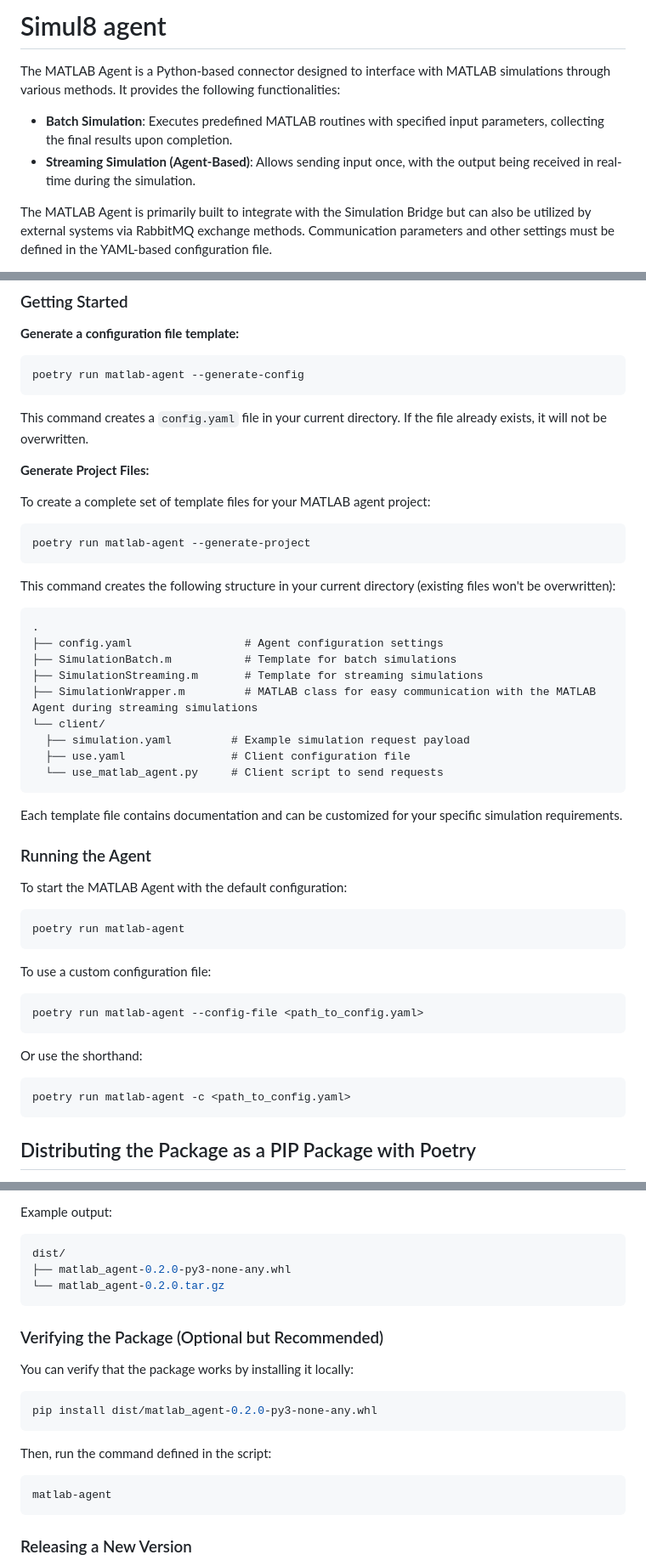
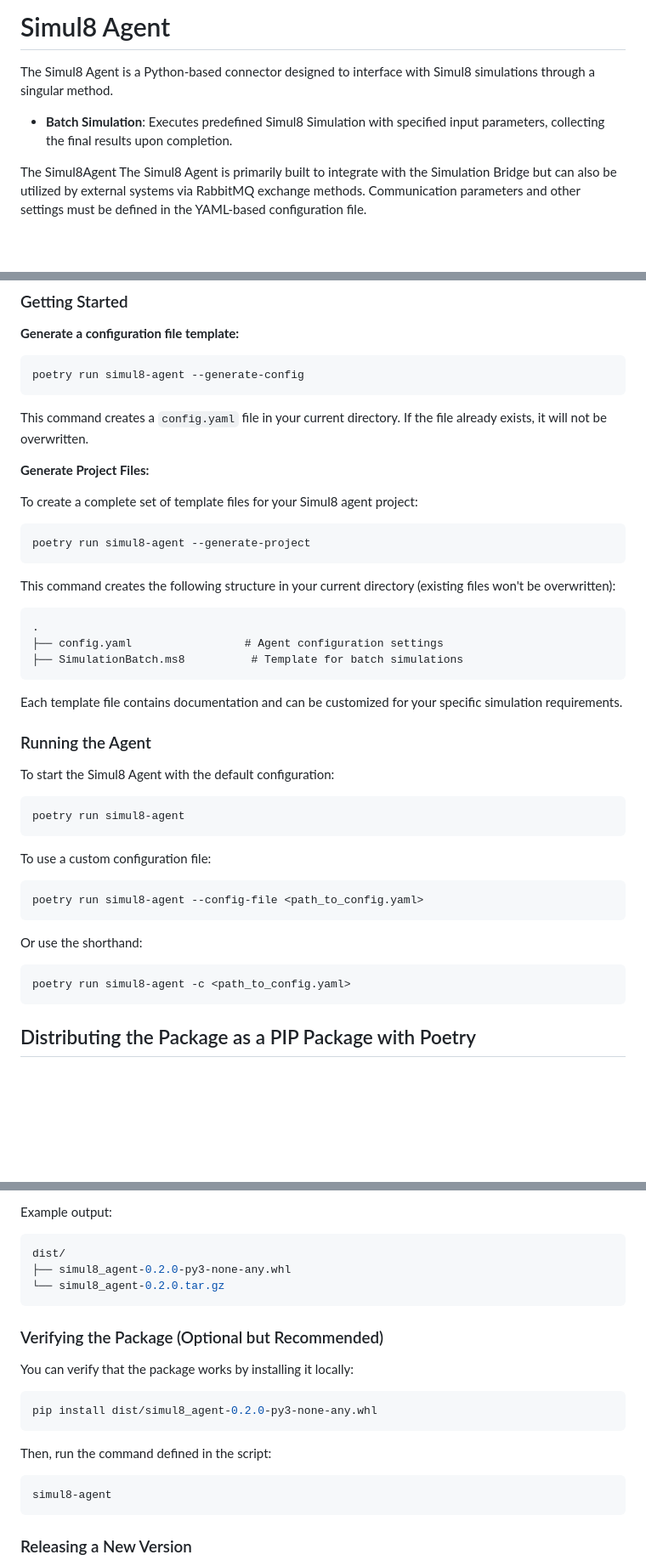
Before and after one commit to INTO-CPS-Association/simulation-bridge, a Markdown page: agents/simul8/README.md, 3 parts joined by grey strips. Shown: that part at 85% size. Rendered like a GitHub page; blank space fills up the shorter version.

````diff
--- a/agents/simul8/README.md
+++ b/agents/simul8/README.md
@@ -1,10 +1,10 @@
-# Simul8 agent
+# Simul8 Agent
 
-The MATLAB Agent is a Python-based connector designed to interface with MATLAB simulations through various methods. It provides the following functionalities:
+The Simul8 Agent is a Python-based connector designed to interface with Simul8 simulations through a singular method.
 
-- **Batch Simulation**: Executes predefined MATLAB routines with specified input parameters, collecting the final results upon completion.
-- **Streaming Simulation (Agent-Based)**: Allows sending input once, with the output being received in real-time during the simulation.
+- **Batch Simulation**: Executes predefined Simul8 Simulation with specified input parameters, collecting the final results upon completion.
 
-The MATLAB Agent is primarily built to integrate with the Simulation Bridge but can also be utilized by external systems via RabbitMQ exchange methods. Communication parameters and other settings must be defined in the YAML-based configuration file.
+The Simul8Agent
+The Simul8 Agent is primarily built to integrate with the Simulation Bridge but can also be utilized by external systems via RabbitMQ exchange methods. Communication parameters and other settings must be defined in the YAML-based configuration file.
 
 <div align="center">
@@ -225,17 +181,17 @@ The agent requires a configuration file to run. You can start by copying the pro
 **Generate a configuration file template:**
 
 ```bash
-poetry run matlab-agent --generate-config
+poetry run simul8-agent --generate-config
 ```
 
 This command creates a `config.yaml` file in your current directory. If the file already exists, it will not be overwritten.
 
 **Generate Project Files:**
 
-To create a complete set of template files for your MATLAB agent project:
+To create a complete set of template files for your Simul8 agent project:
 
 ```bash
-poetry run matlab-agent --generate-project
+poetry run simul8-agent --generate-project
 ```
 
 This command creates the following structure in your current directory (existing files won't be overwritten):
@@ -243,35 +199,29 @@ This command creates the following structure in your current directory (existing
 ```
 .
 ├── config.yaml                 # Agent configuration settings
-├── SimulationBatch.m           # Template for batch simulations
-├── SimulationStreaming.m       # Template for streaming simulations
-├── SimulationWrapper.m         # MATLAB class for easy communication with the MATLAB Agent during streaming simulations
-└── client/
-  ├── simulation.yaml         # Example simulation request payload
-  ├── use.yaml                # Client configuration file
-  └── use_matlab_agent.py     # Client script to send requests
+├── SimulationBatch.ms8          # Template for batch simulations
 ```
 
 Each template file contains documentation and can be customized for your specific simulation requirements.
 
 ### Running the Agent
 
-To start the MATLAB Agent with the default configuration:
+To start the Simul8 Agent with the default configuration:
 
 ```bash
-poetry run matlab-agent
+poetry run simul8-agent
 ```
 
 To use a custom configuration file:
 
 ```bash
-poetry run matlab-agent --config-file <path_to_config.yaml>
+poetry run simul8-agent --config-file <path_to_config.yaml>
 ```
 
 Or use the shorthand:
 
 ```bash
-poetry run matlab-agent -c <path_to_config.yaml>
+poetry run simul8-agent -c <path_to_config.yaml>
 ```
 
 ## Distributing the Package as a PIP Package with Poetry
@@ -291,8 +241,8 @@ Example output:
 
 ```bash
 dist/
-├── matlab_agent-0.2.0-py3-none-any.whl
-└── matlab_agent-0.2.0.tar.gz
+├── simul8_agent-0.2.0-py3-none-any.whl
+└── simul8_agent-0.2.0.tar.gz
 ```
 
 ### Verifying the Package (Optional but Recommended)
@@ -300,13 +250,13 @@ dist/
 You can verify that the package works by installing it locally:
 
 ```bash
-pip install dist/matlab_agent-0.2.0-py3-none-any.whl
+pip install dist/simul8_agent-0.2.0-py3-none-any.whl
 ```
 
 Then, run the command defined in the script:
 
 ```bash
-matlab-agent
+simul8-agent
 ```
 
 ### Releasing a New Version
````
Also changed, not shown: other parts of agents/simul8/README.md (+24 -68 lines).
